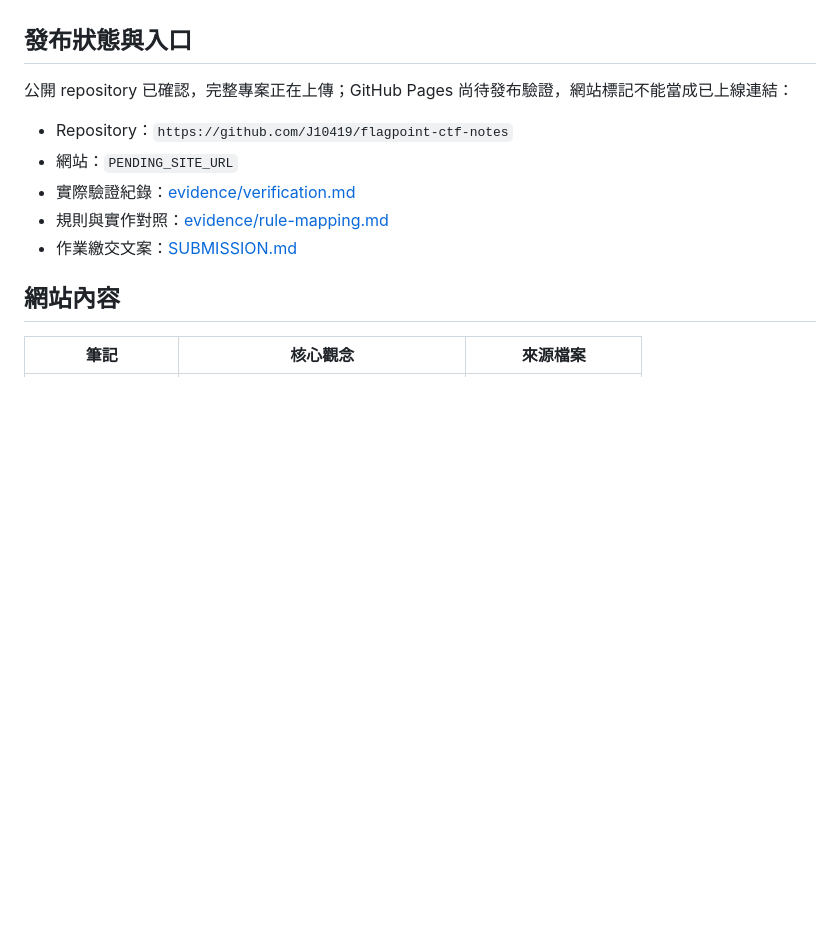
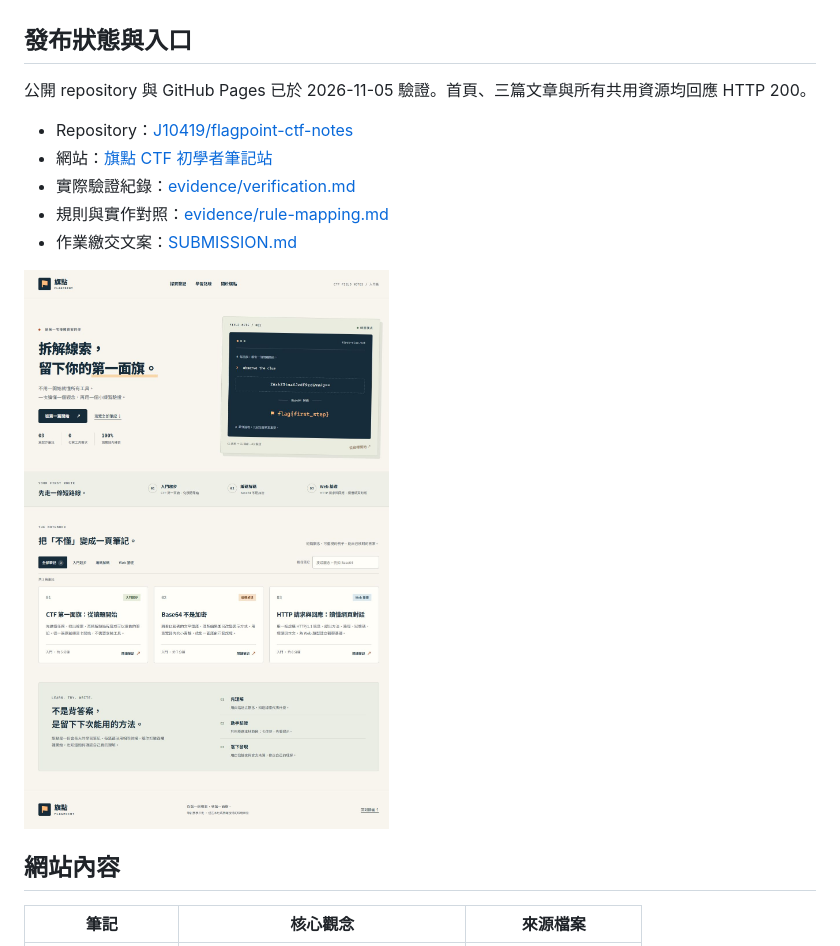
Before and after one commit to J10419/flagpoint-ctf-notes, a Markdown page: README.md, the part around one of its changes. Drawn GitHub-style; pictures changed too: evidence/home-desktop.jpg (added); blank space fills up the shorter version.

```diff
--- a/README.md
+++ b/README.md
@@ -8,13 +8,15 @@
 
 ## 發布狀態與入口
 
-公開 repository 已確認，完整專案正在上傳；GitHub Pages 尚待發布驗證，網站標記不能當成已上線連結：
+公開 repository 與 GitHub Pages 已於 2026-11-05 驗證。首頁、三篇文章與所有共用資源均回應 HTTP 200。
 
-- Repository：`https://github.com/J10419/flagpoint-ctf-notes`
-- 網站：`PENDING_SITE_URL`
+- Repository：[J10419/flagpoint-ctf-notes](https://github.com/J10419/flagpoint-ctf-notes)
+- 網站：[旗點 CTF 初學者筆記站](https://j10419.github.io/flagpoint-ctf-notes/)
 - 實際驗證紀錄：[evidence/verification.md](evidence/verification.md)
 - 規則與實作對照：[evidence/rule-mapping.md](evidence/rule-mapping.md)
 - 作業繳交文案：[SUBMISSION.md](SUBMISSION.md)
+
+![公開網站桌機版](evidence/home-desktop.jpg)
 
 ## 網站內容
 
```
Also changed, not shown: other parts of README.md (+1 -1 lines), SUBMISSION.md (+6 -6 lines), evidence/verification.md (+32 -12 lines), evidence/base64-mobile.jpg (added), evidence/home-mobile.jpg (added), 1 other file.
